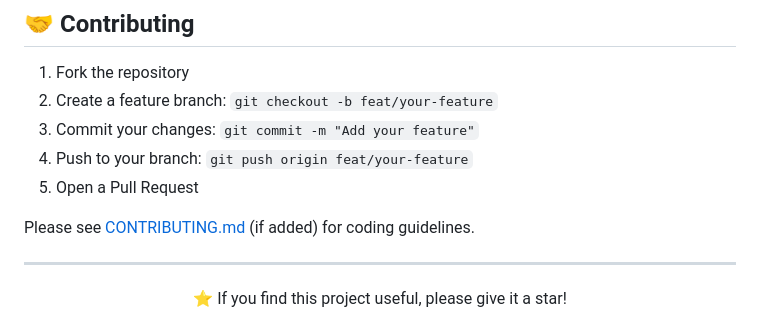
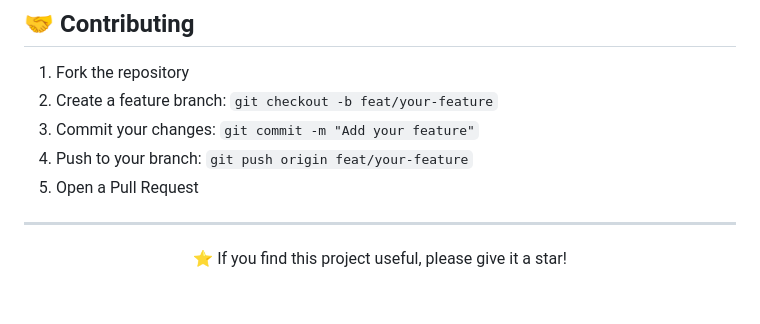
Before and after one commit to Samanyu-E/sheet-music-to-audio, a Markdown page: README.md, the part around the change printed below. Rendered like a GitHub page; blank space fills up the shorter version.

```diff
--- a/README.md
+++ b/README.md
@@ -129,8 +129,6 @@ See [LICENSE](LICENSE) and [NOTICE](NOTICE) for details.
 4. Push to your branch: `git push origin feat/your-feature`
 5. Open a Pull Request
 
-Please see [CONTRIBUTING.md](CONTRIBUTING.md) (if added) for coding guidelines.
-
 ---
 
 <p align="center">
```
Also changed, not shown: other parts of README.md (+4 -4 lines).
